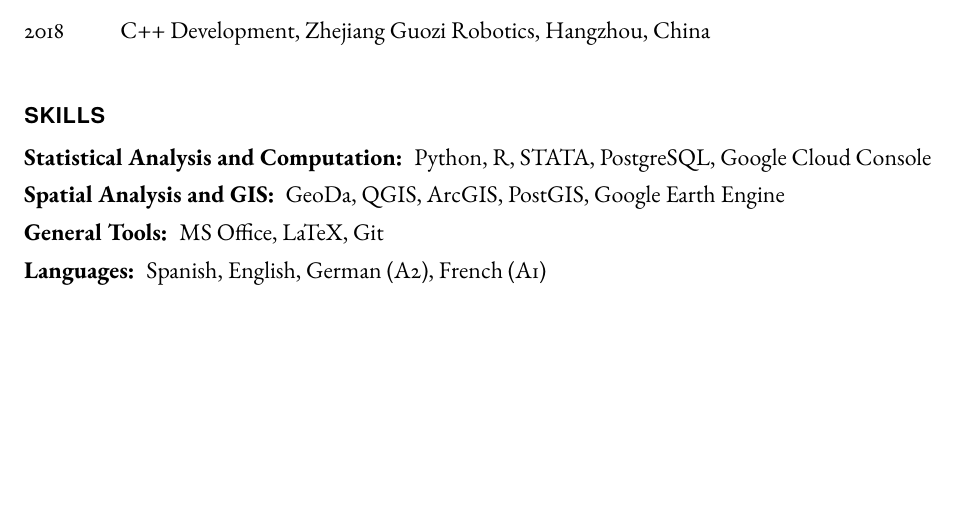
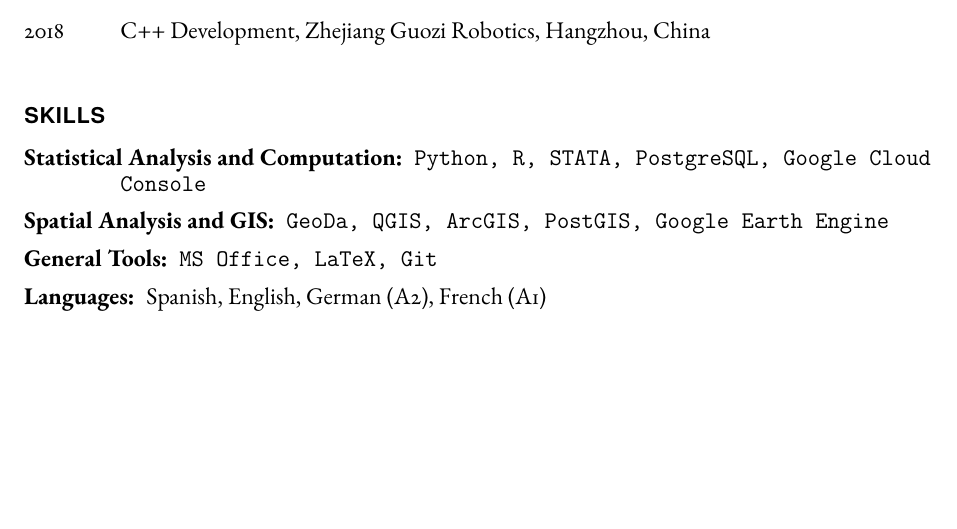
Before and after one commit to ifarah/cv, a LaTeX CV (main_cv.tex): part of page 4 of 4, cut so that both start at the same text. Compiled offline with pdfLaTeX.

Commit message:
Update main_cv.tex

```diff
--- a/main_cv.tex
+++ b/main_cv.tex
@@ -247,9 +247,9 @@
 
     \section*{Skills}
     \begin{tablist}
-        \item[\textbf{Statistical Analysis and Computation:}] Python, R, STATA, PostgreSQL, Google Cloud Console
-        \item[\textbf{Spatial Analysis and GIS:}] GeoDa, QGIS, ArcGIS, PostGIS, Google Earth Engine
-        \item[\textbf{General Tools:}] MS Office, LaTeX, Git
+        \item[\textbf{Statistical Analysis and Computation:}] \textbf{\texttt{Python, R, STATA, PostgreSQL, Google Cloud Console}}
+        \item[\textbf{Spatial Analysis and GIS:}] \textbf{\texttt{GeoDa, QGIS, ArcGIS, PostGIS, Google Earth Engine}}
+        \item[\textbf{General Tools:}] \textbf{\texttt{MS Office, LaTeX, Git}}
         \item[\textbf{Languages:}] Spanish, English, German (A2), French (A1)
     \end{tablist}
 
```
